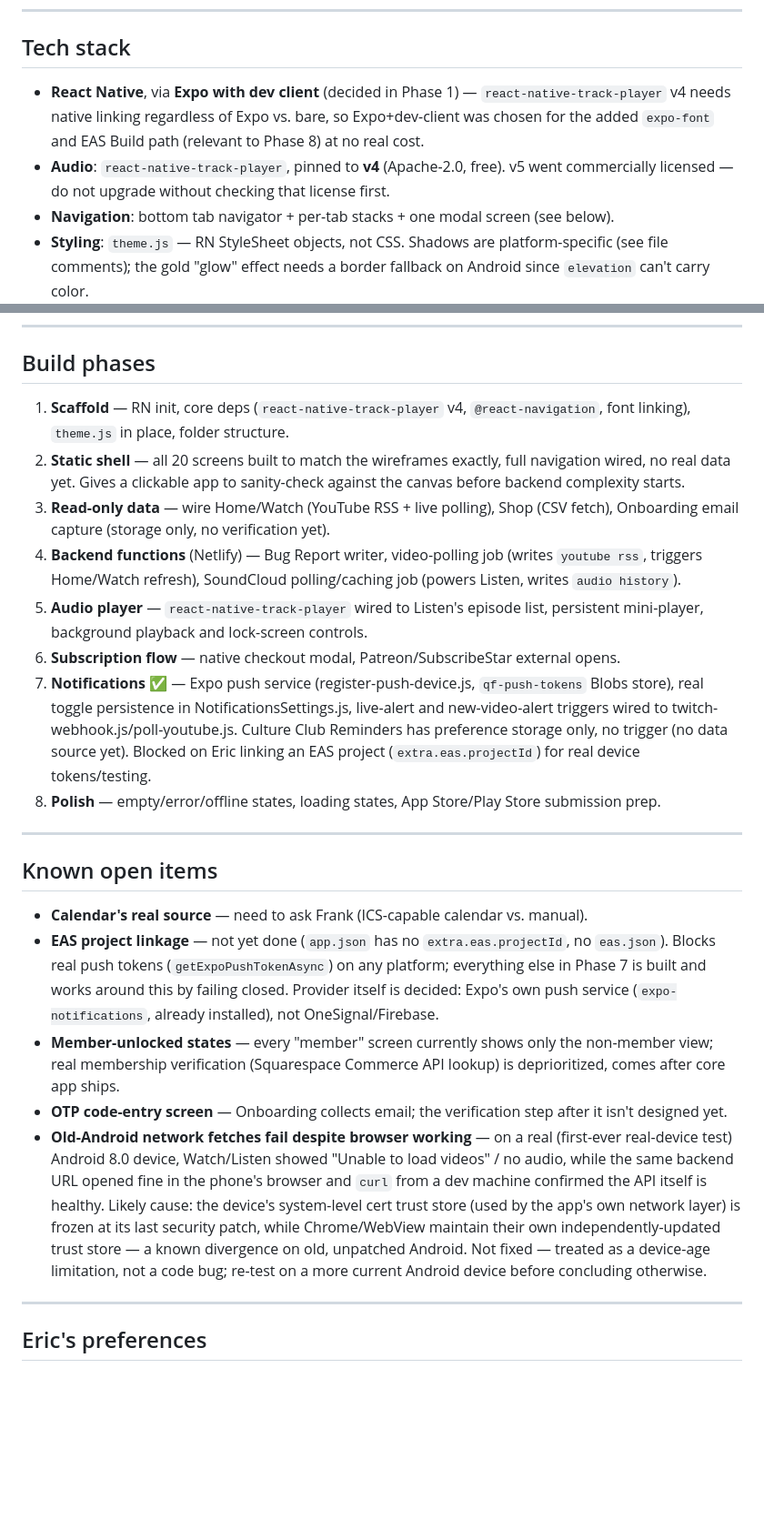
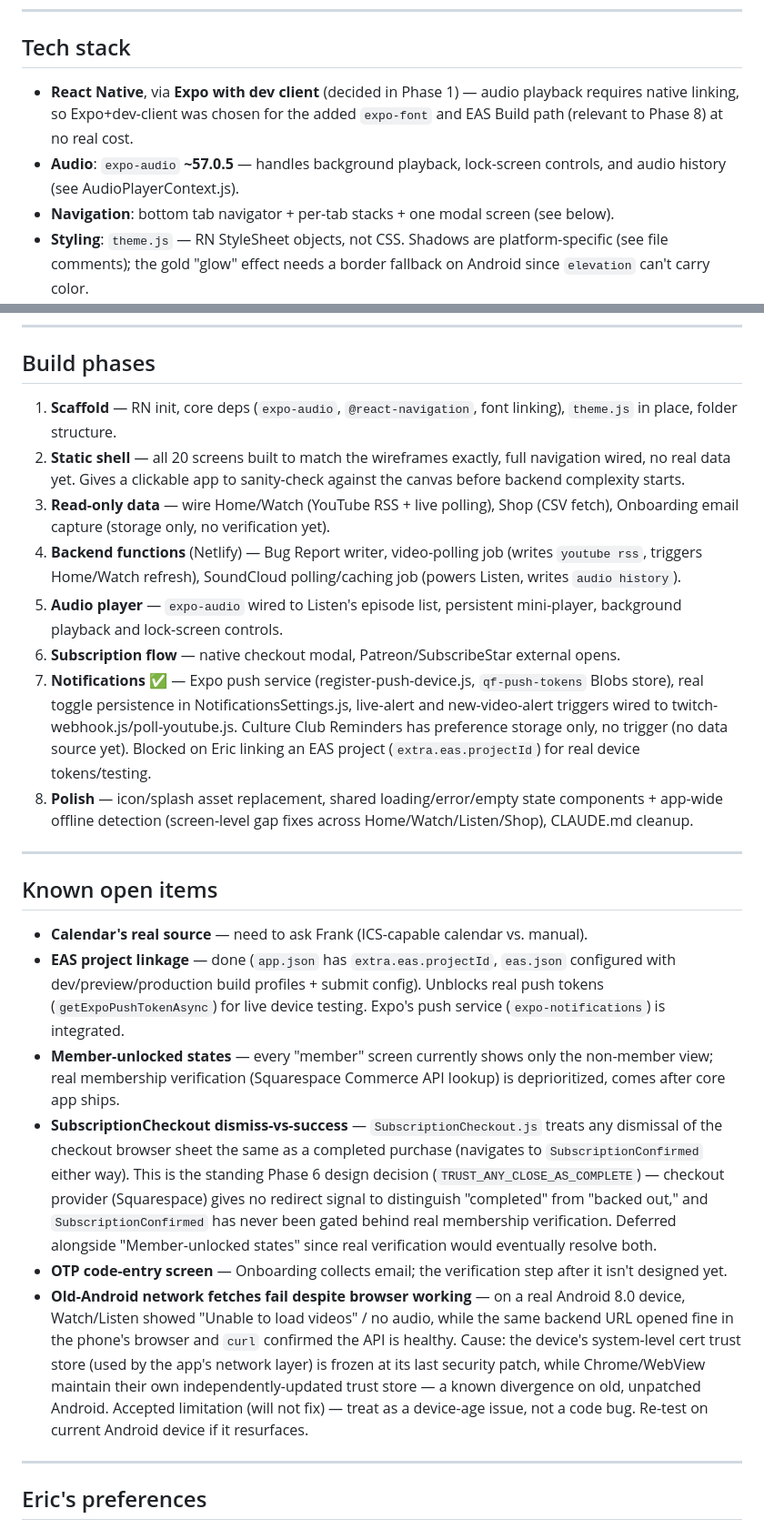
Before and after one commit to edahms01/quite-frankly-app, a Markdown page: CLAUDE.md, 2 parts joined by grey strips. Shown at 91% size. Drawn GitHub-style; blank space fills up the shorter version.

Commit message:
docs: Phase 8 cleanup — EAS linkage, audio lib, Android cert note, SubscriptionCheckout entry, Phase 8 summary
- EAS project linkage: update to 'done' (projectId + eas.json exist)
- Replace all react-native-track-player refs with expo-audio ~57.0.5
- Tighten Old-Android cert item: clearer 'accepted, will not fix' framing
- Add SubscriptionCheckout dismiss-vs-success as standing Phase 6 design
- Update Phase 8 entry: icon/splash, UI state components, offline detection

Co-Authored-By: Claude Haiku 4.5 <noreply@anthropic.com>

```diff
--- a/CLAUDE.md
+++ b/CLAUDE.md
@@ -18,8 +18,8 @@ Native-feeling iOS/Android mobile app for the *Quite Frankly* podcast (quitefran
 ---
 
 ## Tech stack
-- **React Native**, via **Expo with dev client** (decided in Phase 1) — `react-native-track-player` v4 needs native linking regardless of Expo vs. bare, so Expo+dev-client was chosen for the added `expo-font` and EAS Build path (relevant to Phase 8) at no real cost.
-- **Audio**: `react-native-track-player`, pinned to **v4** (Apache-2.0, free). v5 went commercially licensed — do not upgrade without checking that license first.
+- **React Native**, via **Expo with dev client** (decided in Phase 1) — audio playback requires native linking, so Expo+dev-client was chosen for the added `expo-font` and EAS Build path (relevant to Phase 8) at no real cost.
+- **Audio**: `expo-audio` **~57.0.5** — handles background playback, lock-screen controls, and audio history (see AudioPlayerContext.js).
 - **Navigation**: bottom tab navigator + per-tab stacks + one modal screen (see below).
 - **Styling**: `theme.js` — RN StyleSheet objects, not CSS. Shadows are platform-specific (see file comments); the gold "glow" effect needs a border fallback on Android since `elevation` can't carry color.
 - **Fonts**: Bebas Neue (display/hero only) + Inter (everything else) — not system fonts, loaded via `@expo-google-fonts/bebas-neue` + `@expo-google-fonts/inter` and `expo-font`'s `useFonts` (see `App.js`), not raw bundled `.ttf` files.
@@ -53,23 +53,24 @@ Full detail, including idempotency requirements for the write-only sheet tabs, i
 ---
 
 ## Build phases
-1. **Scaffold** — RN init, core deps (`react-native-track-player` v4, `@react-navigation`, font linking), `theme.js` in place, folder structure.
+1. **Scaffold** — RN init, core deps (`expo-audio`, `@react-navigation`, font linking), `theme.js` in place, folder structure.
 2. **Static shell** — all 20 screens built to match the wireframes exactly, full navigation wired, no real data yet. Gives a clickable app to sanity-check against the canvas before backend complexity starts.
 3. **Read-only data** — wire Home/Watch (YouTube RSS + live polling), Shop (CSV fetch), Onboarding email capture (storage only, no verification yet).
 4. **Backend functions** (Netlify) — Bug Report writer, video-polling job (writes `youtube rss`, triggers Home/Watch refresh), SoundCloud polling/caching job (powers Listen, writes `audio history`).
-5. **Audio player** — `react-native-track-player` wired to Listen's episode list, persistent mini-player, background playback and lock-screen controls.
+5. **Audio player** — `expo-audio` wired to Listen's episode list, persistent mini-player, background playback and lock-screen controls.
 6. **Subscription flow** — native checkout modal, Patreon/SubscribeStar external opens.
 7. **Notifications** ✅ — Expo push service (register-push-device.js, `qf-push-tokens` Blobs store), real toggle persistence in NotificationsSettings.js, live-alert and new-video-alert triggers wired to twitch-webhook.js/poll-youtube.js. Culture Club Reminders has preference storage only, no trigger (no data source yet). Blocked on Eric linking an EAS project (`extra.eas.projectId`) for real device tokens/testing.
-8. **Polish** — empty/error/offline states, loading states, App Store/Play Store submission prep.
+8. **Polish** — icon/splash asset replacement, shared loading/error/empty state components + app-wide offline detection (screen-level gap fixes across Home/Watch/Listen/Shop), CLAUDE.md cleanup.
 
 ---
 
 ## Known open items
 - **Calendar's real source** — need to ask Frank (ICS-capable calendar vs. manual).
-- **EAS project linkage** — not yet done (`app.json` has no `extra.eas.projectId`, no `eas.json`). Blocks real push tokens (`getExpoPushTokenAsync`) on any platform; everything else in Phase 7 is built and works around this by failing closed. Provider itself is decided: Expo's own push service (`expo-notifications`, already installed), not OneSignal/Firebase.
+- **EAS project linkage** — done (`app.json` has `extra.eas.projectId`, `eas.json` configured with dev/preview/production build profiles + submit config). Unblocks real push tokens (`getExpoPushTokenAsync`) for live device testing. Expo's push service (`expo-notifications`) is integrated.
 - **Member-unlocked states** — every "member" screen currently shows only the non-member view; real membership verification (Squarespace Commerce API lookup) is deprioritized, comes after core app ships.
+- **SubscriptionCheckout dismiss-vs-success** — `SubscriptionCheckout.js` treats any dismissal of the checkout browser sheet the same as a completed purchase (navigates to `SubscriptionConfirmed` either way). This is the standing Phase 6 design decision (`TRUST_ANY_CLOSE_AS_COMPLETE`) — checkout provider (Squarespace) gives no redirect signal to distinguish "completed" from "backed out," and `SubscriptionConfirmed` has never been gated behind real membership verification. Deferred alongside "Member-unlocked states" since real verification would eventually resolve both.
 - **OTP code-entry screen** — Onboarding collects email; the verification step after it isn't designed yet.
-- **Old-Android network fetches fail despite browser working** — on a real (first-ever real-device test) Android 8.0 device, Watch/Listen showed "Unable to load videos" / no audio, while the same backend URL opened fine in the phone's browser and `curl` from a dev machine confirmed the API itself is healthy. Likely cause: the device's system-level cert trust store (used by the app's own network layer) is frozen at its last security patch, while Chrome/WebView maintain their own independently-updated trust store — a known divergence on old, unpatched Android. Not fixed — treated as a device-age limitation, not a code bug; re-test on a more current Android device before concluding otherwise.
+- **Old-Android network fetches fail despite browser working** — on a real Android 8.0 device, Watch/Listen showed "Unable to load videos" / no audio, while the same backend URL opened fine in the phone's browser and `curl` confirmed the API is healthy. Cause: the device's system-level cert trust store (used by the app's network layer) is frozen at its last security patch, while Chrome/WebView maintain their own independently-updated trust store — a known divergence on old, unpatched Android. Accepted limitation (will not fix) — treat as a device-age issue, not a code bug. Re-test on current Android device if it resurfaces.
 
 ---
 
```
